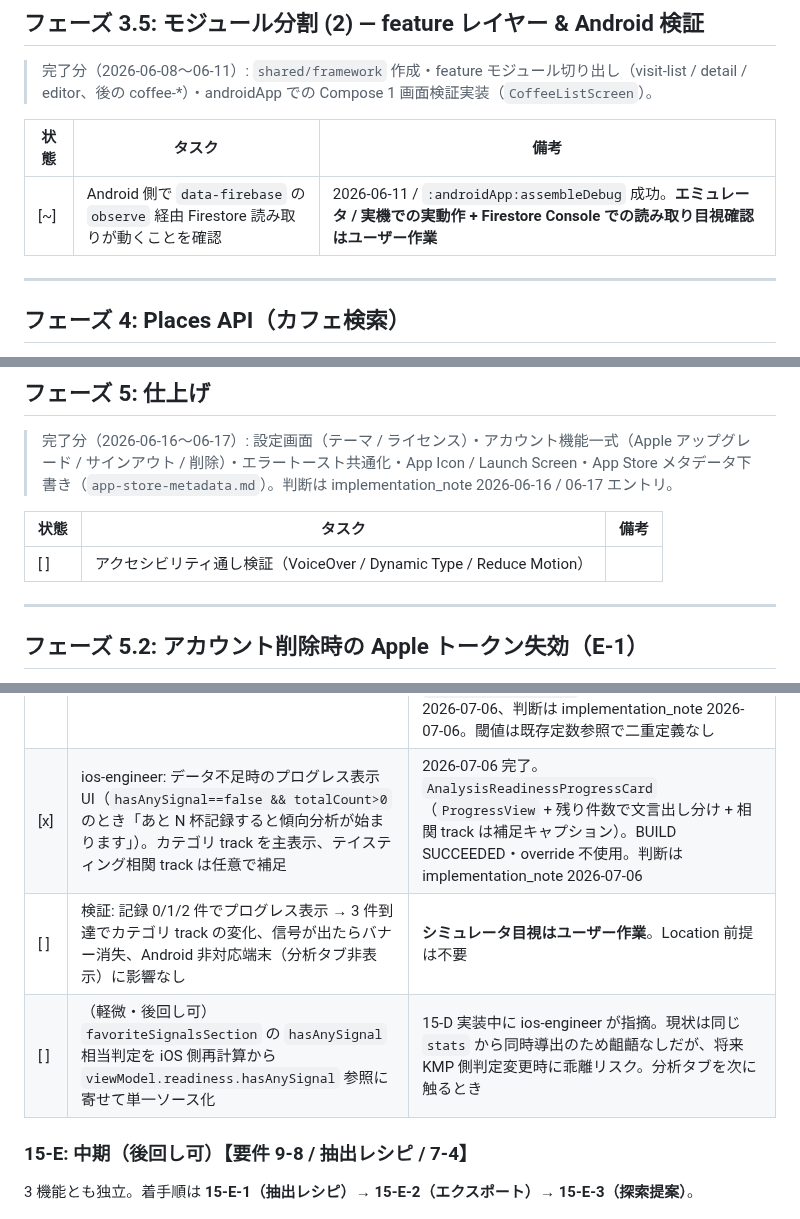
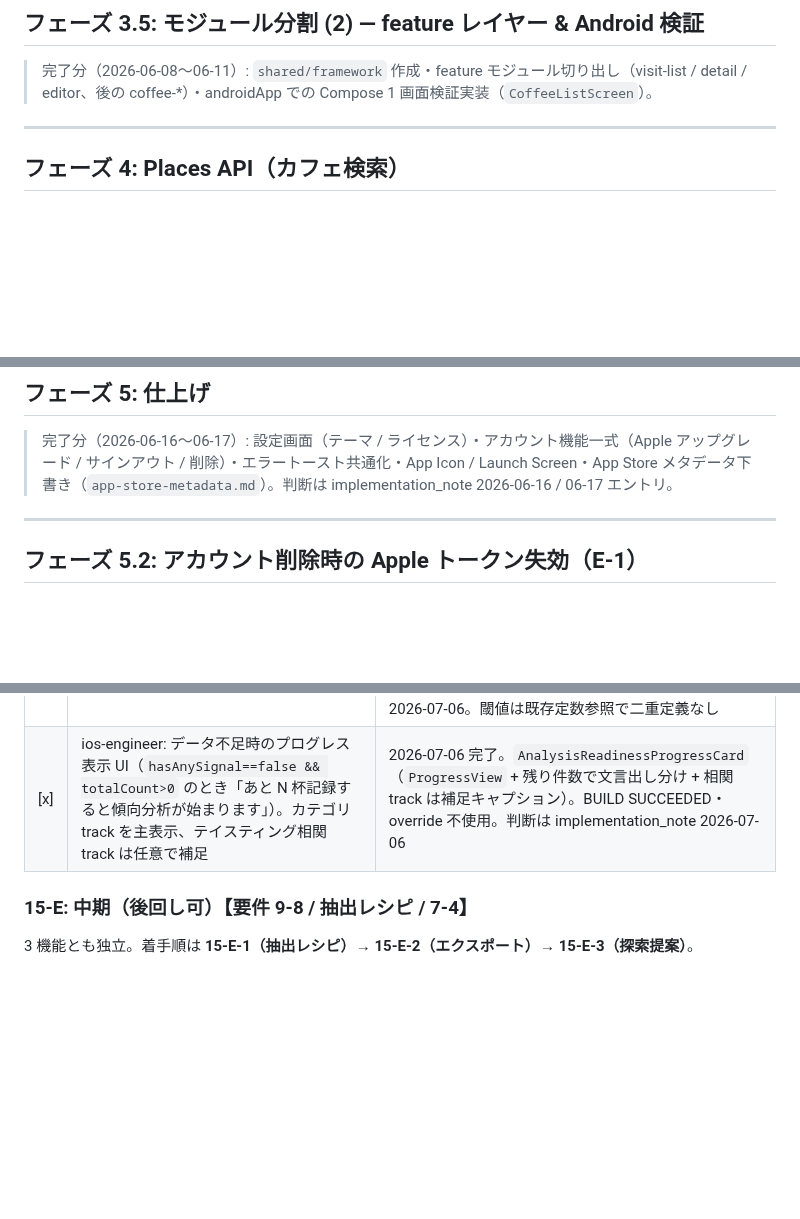
Before and after one commit to noricoffee/CoffeeVision, a Markdown page: docs/tasks.md, 3 parts joined by grey strips. Drawn GitHub-style; blank space fills up the shorter version.

```diff
--- a/docs/tasks.md
+++ b/docs/tasks.md
@@ -60,10 +61,6 @@
 
 > 完了分（2026-06-08〜06-11）: `shared/framework` 作成・feature モジュール切り出し（visit-list / detail / editor、後の coffee-*）・androidApp での Compose 1 画面検証実装（`CoffeeListScreen`）。
 
-| 状態 | タスク | 備考 |
-|------|------|------|
-| [~] | Android 側で `data-firebase` の `observe` 経由 Firestore 読み取りが動くことを確認 | 2026-06-11 / `:androidApp:assembleDebug` 成功。**エミュレータ / 実機での実動作 + Firestore Console での読み取り目視確認はユーザー作業** |
-
 ---
 
 ## フェーズ 4: Places API（カフェ検索）
@@ -75,10 +72,6 @@
 ## フェーズ 5: 仕上げ
 
 > 完了分（2026-06-16〜06-17）: 設定画面（テーマ / ライセンス）・アカウント機能一式（Apple アップグレード / サインアウト / 削除）・エラートースト共通化・App Icon / Launch Screen・App Store メタデータ下書き（`app-store-metadata.md`）。判断は implementation_note 2026-06-16 / 06-17 エントリ。
-
-| 状態 | タスク | 備考 |
-|------|------|------|
-| [ ] | アクセシビリティ通し検証（VoiceOver / Dynamic Type / Reduce Motion） | |
 
 ---
 
@@ -323,9 +287,7 @@
 | 状態 | タスク | 備考 |
 |------|------|------|
 | [x] | kmp-engineer: `AnalysisViewModel.UIState` に `readiness: AnalysisReadiness?` を派生追加（上記確定仕様）+ commonTest | 2026-07-06 完了。新規 6 件 + QaTest 追随。**iOS テストが当初 16 件全滅（Native の cancel drain 漏れ）→ 親が `vm.clear()` 後の `advanceUntilIdle()` で修正、iOS/Android とも 16/0 green**。QaTest の fake 追随漏れ（12-C `summarizeBeanTraits`）も修正。教訓は lessons 2026-07-06、判断は implementation_note 2026-07-06。閾値は既存定数参照で二重定義なし |
-| [x] | ios-engineer: データ不足時のプログレス表示 UI（`hasAnySignal==false && totalCount>0` のとき「あと N 杯記録すると傾向分析が始まります」）。カテゴリ track を主表示、テイスティング相関 track は任意で補足 | 2026-07-06 完了。`AnalysisReadinessProgressCard`（`ProgressView` + 残り件数で文言出し分け + 相関 track は補足キャプション）。BUILD SUCCEEDED・override 不使用。判断は implementation_note 2026-07-06 |
-| [ ] | 検証: 記録 0/1/2 件でプログレス表示 → 3 件到達でカテゴリ track の変化、信号が出たらバナー消失、Android 非対応端末（分析タブ非表示）に影響なし | **シミュレータ目視はユーザー作業**。Location 前提は不要 |
-| [ ] | （軽微・後回し可）`favoriteSignalsSection` の `hasAnySignal` 相当判定を iOS 側再計算から `viewModel.readiness.hasAnySignal` 参照に寄せて単一ソース化 | 15-D 実装中に ios-engineer が指摘。現状は同じ `stats` から同時導出のため齟齬なしだが、将来 KMP 側判定変更時に乖離リスク。分析タブを次に触るとき |
+| [x] | ios-engineer: データ不足時のプログレス表示 UI（`hasAnySignal==false && totalCount>0` のとき「あと N 杯記録すると傾向分析が始まります」）。カテゴリ track を主表示、テイスティング相関 track は任意で補足 | 2026-07-06 完了。`AnalysisReadinessProgressCard`（`ProgressView` + 残り件数で文言出し分け + 相関 track は補足キャプション）。BUILD SUCCEEDED・override 不使用。判断は implementation_note 2026-07-06 || [ ] | （軽微・後回し可）`favoriteSignalsSection` の `hasAnySignal` 相当判定を iOS 側再計算から `viewModel.readiness.hasAnySignal` 参照に寄せて単一ソース化 | 15-D 実装中に ios-engineer が指摘。現状は同じ `stats` から同時導出のため齟齬なしだが、将来 KMP 側判定変更時に乖離リスク。分析タブを次に触るとき |
 
 ### 15-E: 中期（後回し可）【要件 9-8 / 抽出レシピ / 7-4】
 
```
Also changed, not shown: other parts of docs/tasks.md (+6 -42 lines), docs/tasks/verification-checklist.md (added, +53 -0 lines).
